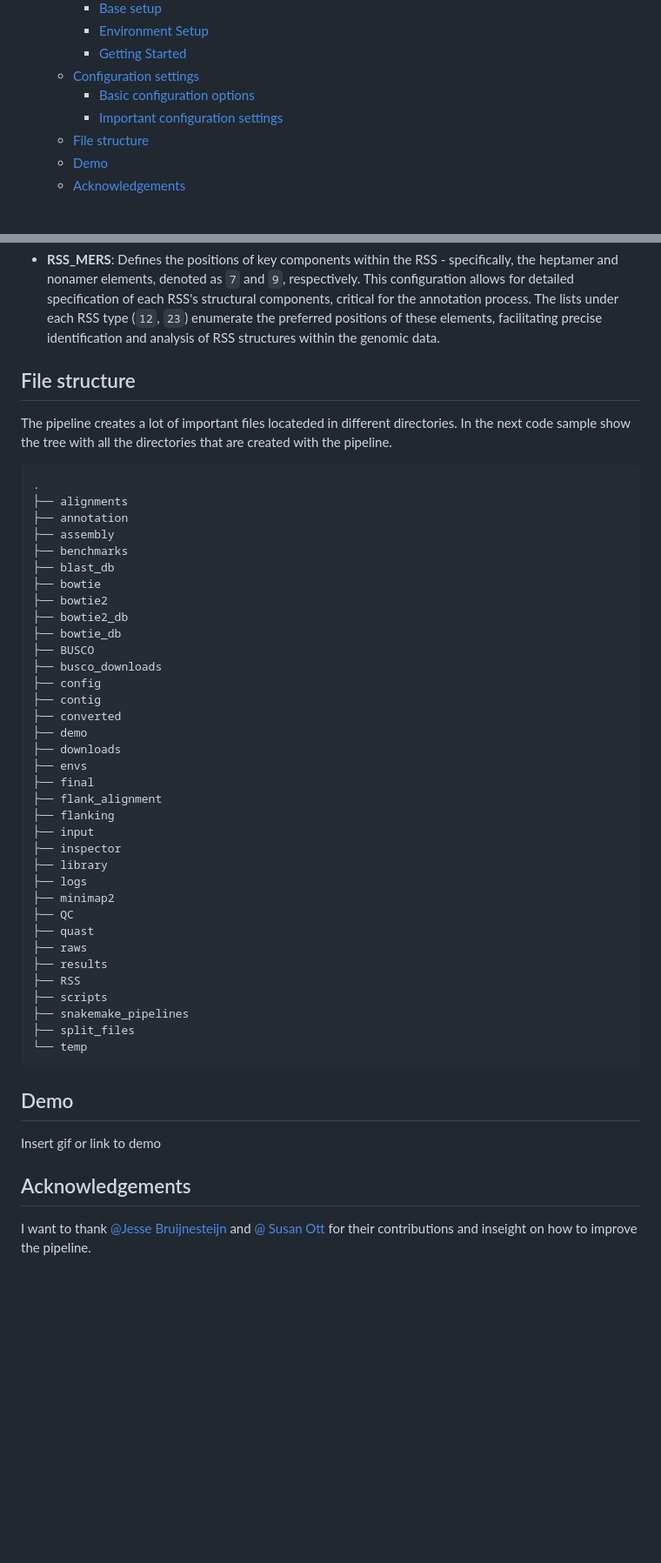
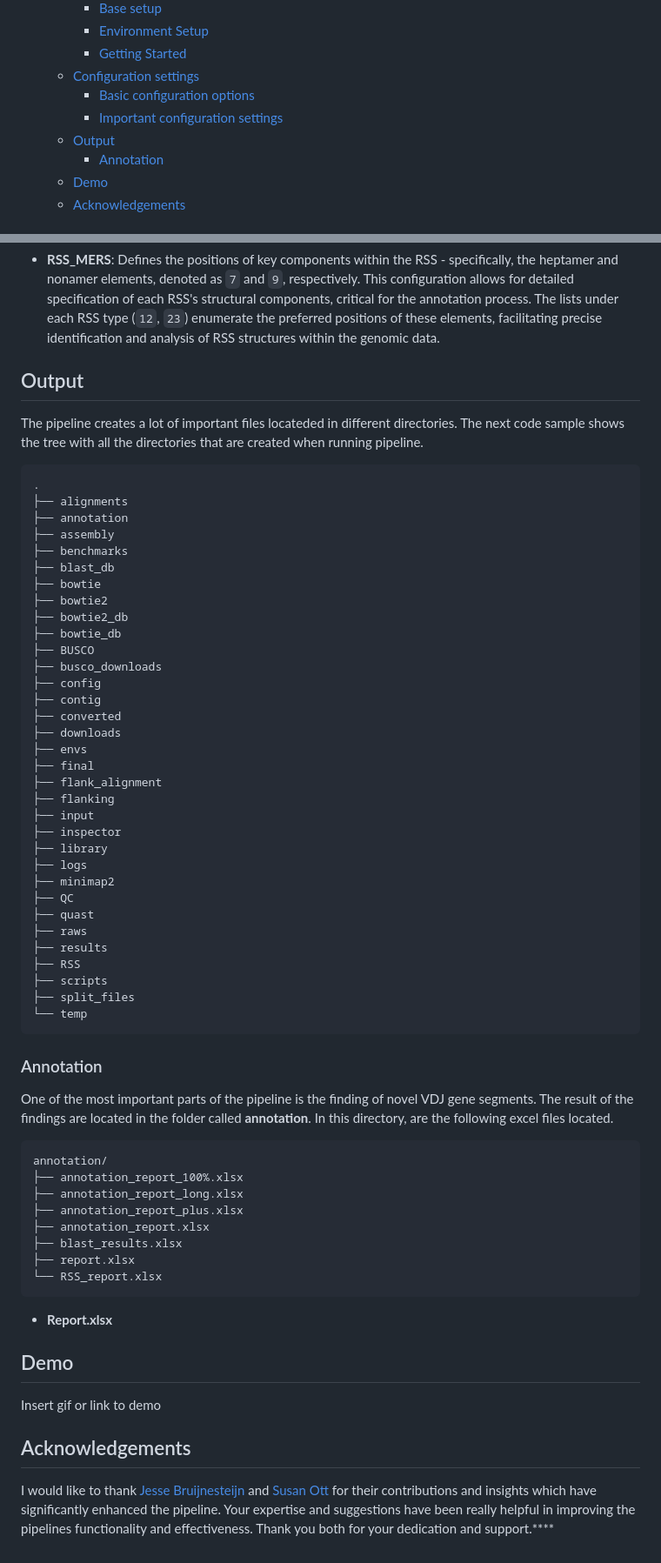
Before and after one commit to BPRC-Bioinfo/VDJ-insights, a Markdown page: README.md, 2 parts joined by grey strips. Shown: that part at 87% size. Drawn GitHub-style; blank space fills up the shorter version.

````diff
--- a/README.md
+++ b/README.md
@@ -16,7 +16,8 @@
   - [Configuration settings](#configuration-settings)
     - [Basic configuration options](#basic-configuration-options)
     - [Important configuration settings](#important-configuration-settings)
-  - [File structure](#file-structure)
+  - [Output](#output)
+    - [Annotation](#annotation)
   - [Demo](#demo)
   - [Acknowledgements](#acknowledgements)
 
@@ -159,8 +160,8 @@ RSS_MERS:
 
 - **RSS_MERS**: Defines the positions of key components within the RSS - specifically, the heptamer and nonamer elements, denoted as `7` and `9`, respectively. This configuration allows for detailed specification of each RSS's structural components, critical for the annotation process. The lists under each RSS type (`12`, `23`) enumerate the preferred positions of these elements, facilitating precise identification and analysis of RSS structures within the genomic data.
 
-## File structure
-The pipeline creates a lot of important files locateded in different directories. In the next code sample show the tree with all the directories that are created with the pipeline.
+## Output
+The pipeline creates a lot of important files locateded in different directories. The next code sample shows the tree with all the directories that are created when running pipeline.
 ```txt
 .
 ├── alignments
@@ -177,7 +178,6 @@ The pipeline creates a lot of important files locateded in different directories
 ├── config
 ├── contig
 ├── converted
-├── demo
 ├── downloads
 ├── envs
 ├── final
@@ -194,16 +194,26 @@ The pipeline creates a lot of important files locateded in different directories
 ├── results
 ├── RSS
 ├── scripts
-├── snakemake_pipelines
 ├── split_files
 └── temp
 ```
-
-
+### Annotation
+One of the most important parts of the pipeline is the finding of novel VDJ gene segments. The result of the findings are located in the folder called **annotation**. In this directory, are the following excel files located.
+```txt
+annotation/
+├── annotation_report_100%.xlsx
+├── annotation_report_long.xlsx
+├── annotation_report_plus.xlsx
+├── annotation_report.xlsx
+├── blast_results.xlsx
+├── report.xlsx
+└── RSS_report.xlsx
+```
+- **Report.xlsx**
 ## Demo
 
 Insert gif or link to demo
 
 
 ## Acknowledgements
-I want to thank [@Jesse Bruijnesteijn](https://github.com/JesseBNL) and [@ Susan Ott](https://github.com/SusanOtt) for their contributions and inseight on how to improve the pipeline.
+I would like to thank [Jesse Bruijnesteijn](https://github.com/JesseBNL) and [Susan Ott](https://github.com/SusanOtt) for their contributions and insights which have significantly enhanced the pipeline. Your expertise and suggestions have been really helpful in improving the pipelines functionality and effectiveness. Thank you both for your dedication and support.****
````
Also changed, not shown: other parts of README.md (+1 -1 lines), images/BPRC_logo.png (added).
